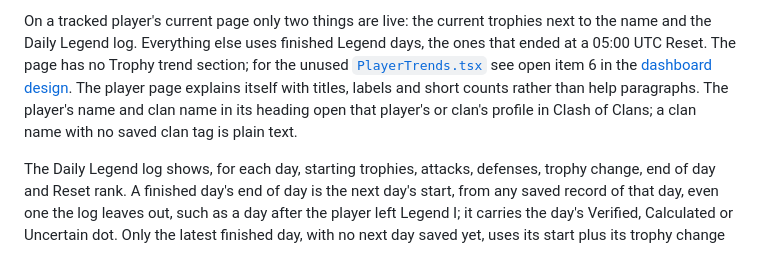
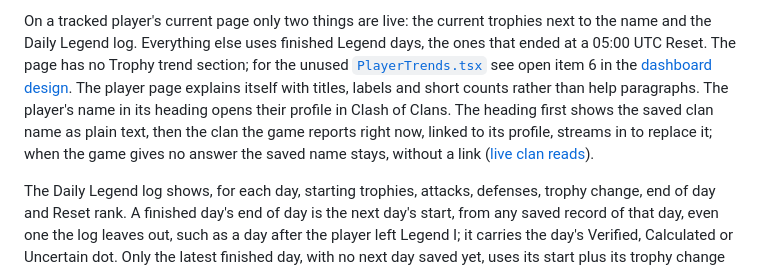
Before and after one commit to zzzubair/clashlens, a Markdown page: website/README.md, the part around the change. GitHub-like rendering.

Commit message:
document: Document the live clan heading in website README

```diff
--- a/website/README.md
+++ b/website/README.md
@@ -74,8 +74,11 @@ no Trophy trend section; for the unused
 [`PlayerTrends.tsx`](app/components/PlayerTrends.tsx) see open item 6 in the
 [dashboard design](../docs/dashboard.md). The player page explains
 itself with titles, labels and short counts rather than help paragraphs.
-The player's name and clan name in its heading open that player's or clan's
-profile in Clash of Clans; a clan name with no saved clan tag is plain text.
+The player's name in its heading opens their profile in Clash of Clans. The
+heading first shows the saved clan name as plain text, then the clan the game
+reports right now, linked to its profile, streams in to replace it; when the
+game gives no answer the saved name stays, without a link
+([live clan reads](../docs/operating.md#clash-api-keys)).
 
 The Daily Legend log shows, for each day, starting trophies, attacks, defenses,
 trophy change, end of day and Reset rank. A finished day's end of day is the
```
